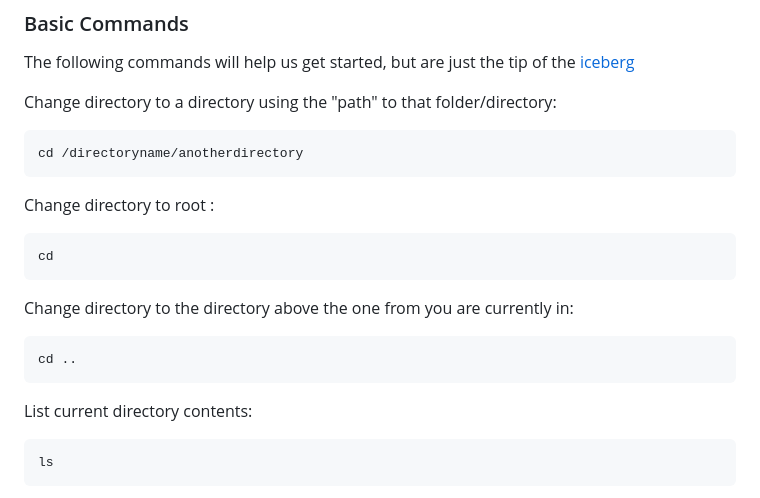
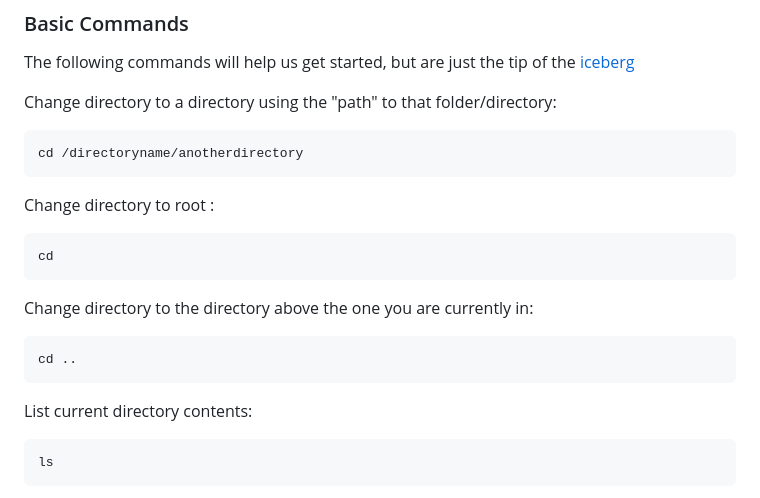
Before and after one commit to In-grid-collective/servPubWiki, a Markdown page: NA-Terminal Unix Commands Cheat Sheet.md, the part around one of its changes. Rendered like a GitHub page.

````diff
--- a/NA-Terminal Unix Commands Cheat Sheet.md
+++ b/NA-Terminal Unix Commands Cheat Sheet.md
@@ -26,6 +26,7 @@ in this example the user is called "pubdoc"
 The following commands will help us get started, but are just the tip of the [iceberg](https://www.geeksforgeeks.org/linux-commands/?ref=lbp)
 
 Change directory to a directory using the "path" to that folder/directory:
+
 ```shell
 cd /directoryname/anotherdirectory
 ```
@@ -36,7 +37,7 @@ Change directory to root :
 cd
 ```
 
-Change directory to  the directory above the one from you are currently in:
+Change directory to the directory above the one you are currently in:
 
 ```shell
 cd ..
@@ -44,6 +45,7 @@ cd ..
 
 
 List current directory contents:
+
 ``` shell
 ls
 ```
````
Also changed, not shown: other parts of NA-Terminal Unix Commands Cheat Sheet.md (+3 -0 lines).
